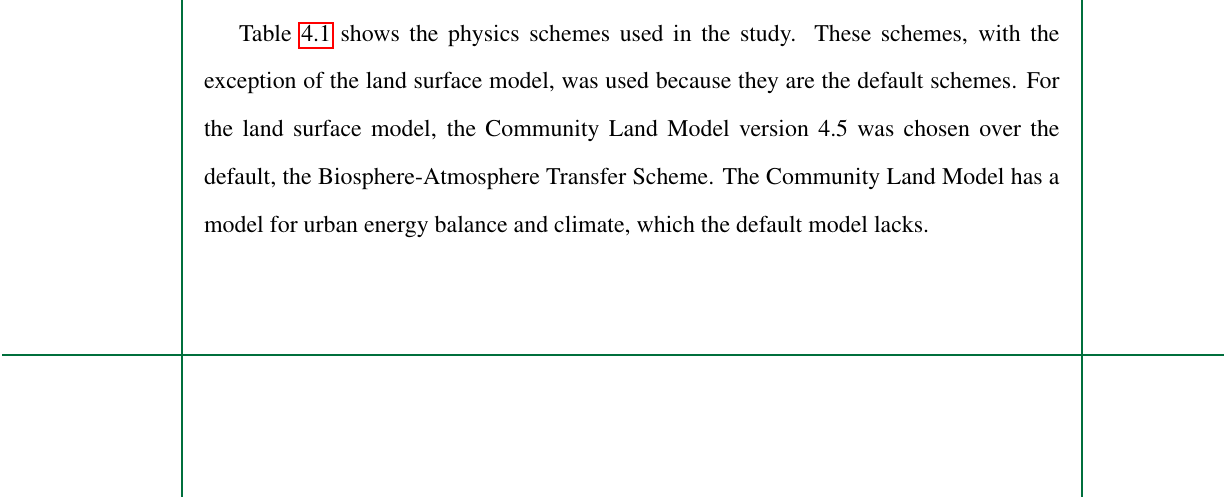
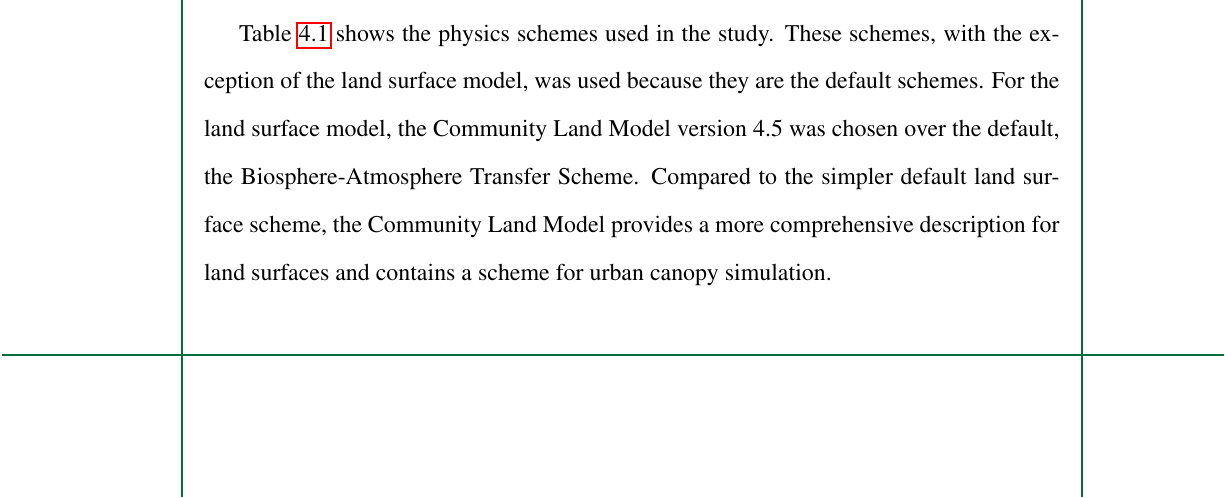
Before and after one commit to ericson-domingo-ug/thesis-latex, a LaTeX thesis (thesis.tex, which reads body/method.tex): part of page 37 of 71, cut so that both start at the same text. Compiled offline with pdfLaTeX.

Commit message:
Add more on CLM

```diff
--- a/body/method.tex
+++ b/body/method.tex
@@ -81,7 +81,7 @@
 	Table \ref{tab:physics-schemes} shows the physics schemes used in the study.
 	These schemes, with the exception of the land surface model, was used because they are the default schemes.
 	For the land surface model, the Community Land Model version 4.5 was chosen over the default, the Biosphere-Atmosphere Transfer Scheme.
-	The Community Land Model has a model for urban energy balance and climate, which the default model lacks.
+	Compared to the simpler default land surface scheme, the Community Land Model provides a more comprehensive description for land surfaces and contains a scheme for urban canopy simulation.
 
 	\subsection{Domain of Study}
 		Luzon is the largest island in the Philippines.
```
